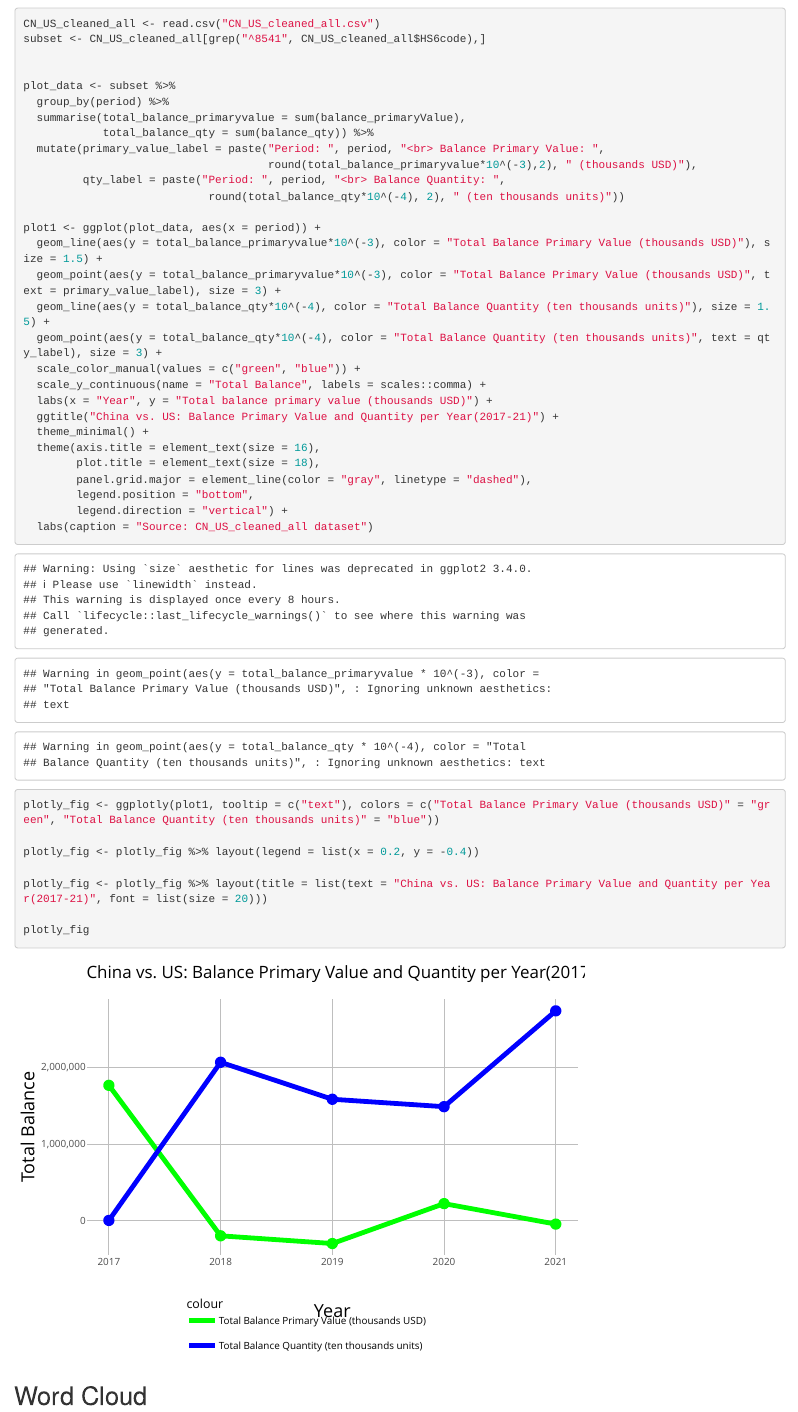
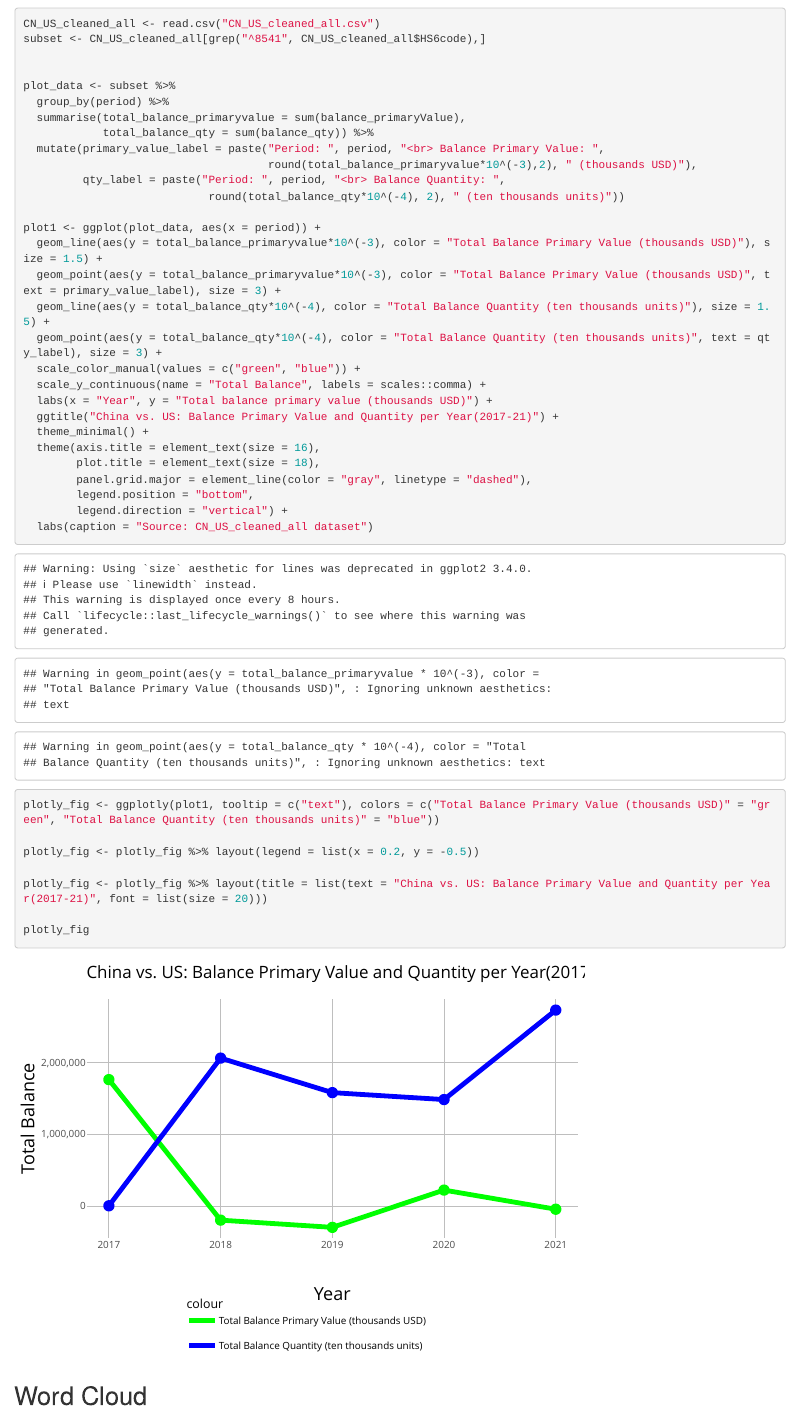
Before and after one commit to QMSS-G5063-2023/Group-I-Trade-between-China-and-the-US, an R Markdown document (Solar Panel Trade.Rmd): the page in a window 1100 px wide, from 6530 px down. Rendered offline with R 4.5, knitr and Pandoc, with nearby package versions; code that draws random numbers runs with fixed seeds of ours; some code elsewhere in the file could not run offline.

Commit message:
Update Solar Panel Trade.Rmd

```diff
--- a/Solar Panel Trade.Rmd
+++ b/Solar Panel Trade.Rmd
@@ -286,7 +286,7 @@ plot1 <- ggplot(plot_data, aes(x = period)) +
 
 plotly_fig <- ggplotly(plot1, tooltip = c("text"), colors = c("Total Balance Primary Value (thousands USD)" = "green", "Total Balance Quantity (ten thousands units)" = "blue"))
 
-plotly_fig <- plotly_fig %>% layout(legend = list(x = 0.2, y = -0.4))
+plotly_fig <- plotly_fig %>% layout(legend = list(x = 0.2, y = -0.5))
 
 plotly_fig <- plotly_fig %>% layout(title = list(text = "China vs. US: Balance Primary Value and Quantity per Year(2017-21)", font = list(size = 20)))
 
```
